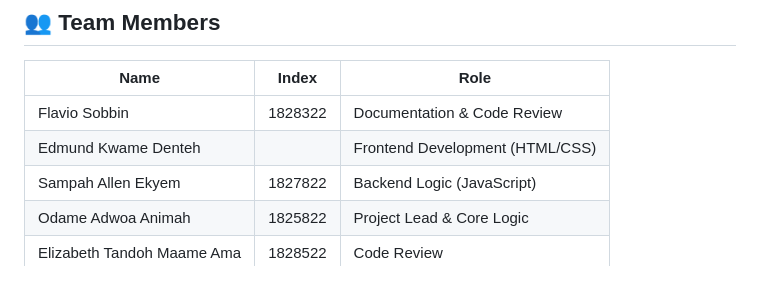
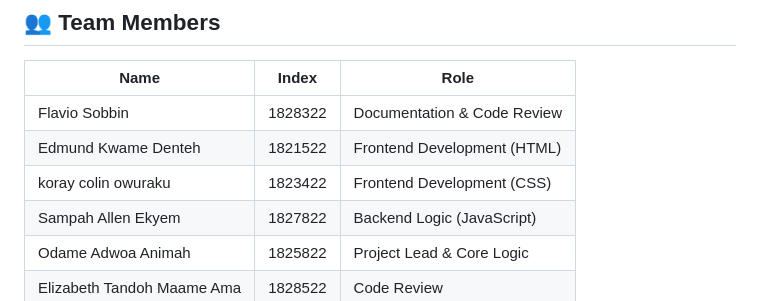
Before and after one commit to MrRyt247/Contact-Manager-App, a Markdown page: README.md, the part around the change. Rendered like a GitHub page.

```diff
--- a/README.md
+++ b/README.md
@@ -157,7 +157,8 @@ contact-manager-web/
 | Name                       | Index   | Role                            |
 | -------------------------- | ------- | ------------------------------- |
 | Flavio Sobbin              | 1828322 | Documentation & Code Review     |
-| Edmund Kwame Denteh        |         | Frontend Development (HTML/CSS) |
+| Edmund Kwame Denteh        | 1821522 | Frontend Development (HTML)     |
+| koray colin owuraku        | 1823422 | Frontend Development (CSS)      |
 | Sampah Allen Ekyem         | 1827822 | Backend Logic (JavaScript)      |
 | Odame Adwoa Animah         |  1825822| Project Lead & Core Logic       |
 | Elizabeth Tandoh Maame Ama | 1828522 | Code Review                     |
```
